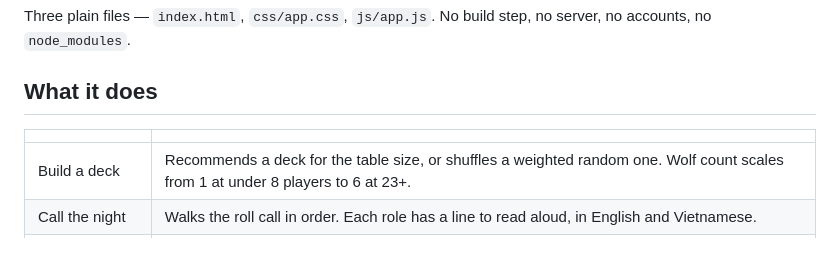
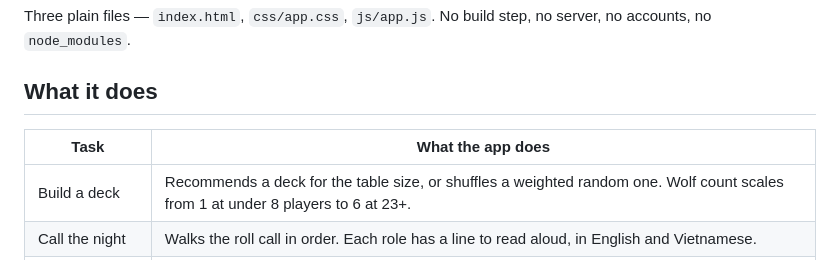
Before and after one commit to phuongdphamap/werewolves, a Markdown page: README.md, the part around one of its changes. Drawn GitHub-style.

Commit message:
docs: add a header row and fix the tests/ alignment in README (#28)

```diff
--- a/README.md
+++ b/README.md
@@ -11,7 +11,7 @@ no accounts, no `node_modules`.
 
 ## What it does
 
-| | |
+| Task | What the app does |
 |---|---|
 | Build a deck | Recommends a deck for the table size, or shuffles a weighted random one. Wolf count scales from 1 at under 8 players to 6 at 23+. |
 | Call the night | Walks the roll call in order. Each role has a line to read aloud, in English and Vietnamese. |
```
Also changed, not shown: other parts of README.md (+1 -1 lines).
